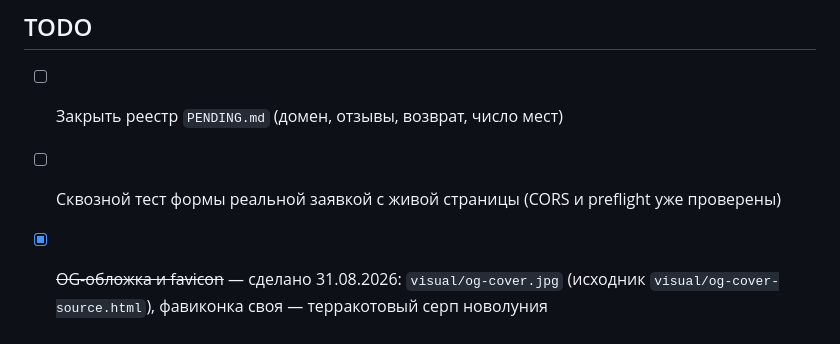
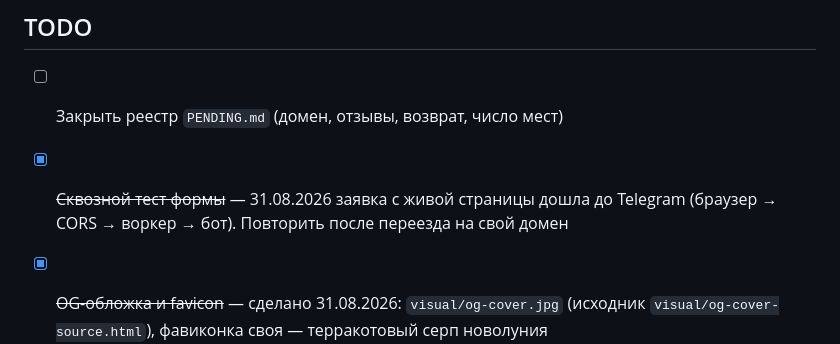
Before and after one commit to Xenaja/vardane-retreat, a Markdown page: CLAUDE.md, the part around the change. GitHub-like rendering.

Commit message:
форма проверена сквозной заявкой

```diff
--- a/CLAUDE.md
+++ b/CLAUDE.md
@@ -105,7 +105,8 @@ Chrome, не Edge. Смотреть 375 / 768 / 1024 / 1440. Скрипт печ
 
 ## TODO
 - [ ] Закрыть реестр `PENDING.md` (домен, отзывы, возврат, число мест)
-- [ ] Сквозной тест формы реальной заявкой с живой страницы (CORS и preflight уже проверены)
+- [x] ~~Сквозной тест формы~~ — 31.08.2026 заявка с живой страницы дошла до Telegram
+      (браузер → CORS → воркер → бот). Повторить после переезда на свой домен
 - [x] ~~OG-обложка и favicon~~ — сделано 31.08.2026: `visual/og-cover.jpg` (исходник
       `visual/og-cover-source.html`), фавиконка своя — терракотовый серп новолуния
 - [ ] Подтвердить у Тати расписание дня и дату новолуния
```
Also changed, not shown: PENDING.md (+1 -1 lines).
